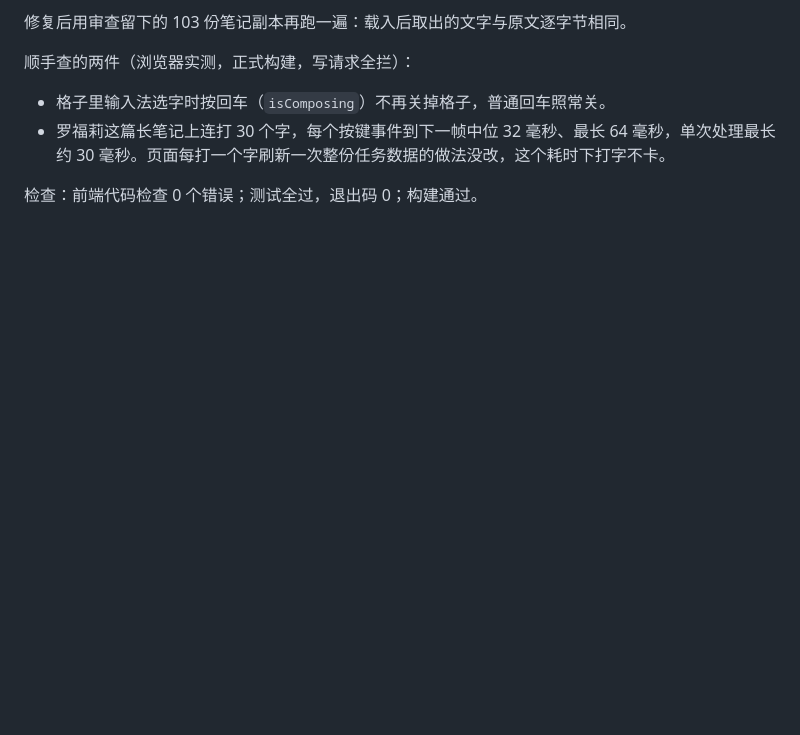
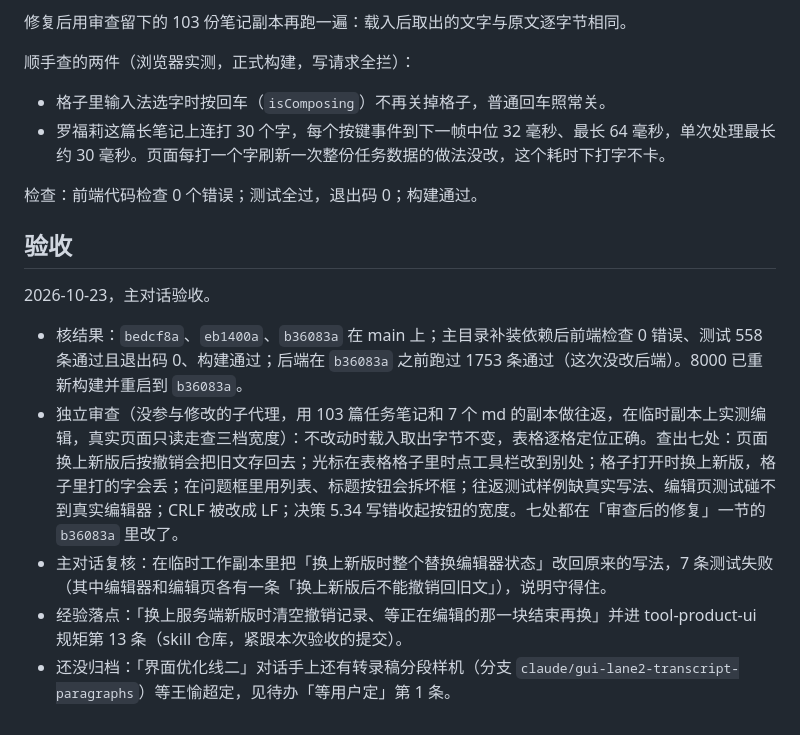
Before and after one commit to Userneima/fluentflow-local, a Markdown page: docs/交付记录/2026-10-23-笔记编辑器换成Obsidian式.md, the part around the change. Drawn GitHub-style; blank space fills up the shorter version.

Commit message:
Note editor record: acceptance

```diff
--- a/docs/交付记录/2026-10-23-笔记编辑器换成Obsidian式.md
+++ b/docs/交付记录/2026-10-23-笔记编辑器换成Obsidian式.md
@@ -51,3 +51,14 @@
 - 罗福莉这篇长笔记上连打 30 个字，每个按键事件到下一帧中位 32 毫秒、最长 64 毫秒，单次处理最长约 30 毫秒。页面每打一个字刷新一次整份任务数据的做法没改，这个耗时下打字不卡。
 
 检查：前端代码检查 0 个错误；测试全过，退出码 0；构建通过。
+
+
+## 验收
+
+2026-10-23，主对话验收。
+
+- 核结果：`bedcf8a`、`eb1400a`、`b36083a` 在 main 上；主目录补装依赖后前端检查 0 错误、测试 558 条通过且退出码 0、构建通过；后端在 `b36083a` 之前跑过 1753 条通过（这次没改后端）。8000 已重新构建并重启到 `b36083a`。
+- 独立审查（没参与修改的子代理，用 103 篇任务笔记和 7 个 md 的副本做往返，在临时副本上实测编辑，真实页面只读走查三档宽度）：不改动时载入取出字节不变，表格逐格定位正确。查出七处：页面换上新版后按撤销会把旧文存回去；光标在表格格子里时点工具栏改到别处；格子打开时换上新版，格子里打的字会丢；在问题框里用列表、标题按钮会拆坏框；往返测试样例缺真实写法、编辑页测试碰不到真实编辑器；CRLF 被改成 LF；决策 5.34 写错收起按钮的宽度。七处都在「审查后的修复」一节的 `b36083a` 里改了。
+- 主对话复核：在临时工作副本里把「换上新版时整个替换编辑器状态」改回原来的写法，7 条测试失败（其中编辑器和编辑页各有一条「换上新版后不能撤销回旧文」），说明守得住。
+- 经验落点：「换上服务端新版时清空撤销记录、等正在编辑的那一块结束再换」并进 tool-product-ui 规矩第 13 条（skill 仓库，紧跟本次验收的提交）。
+- 还没归档：「界面优化线二」对话手上还有转录稿分段样机（分支 `claude/gui-lane2-transcript-paragraphs`）等王愉超定，见待办「等用户定」第 1 条。
```
